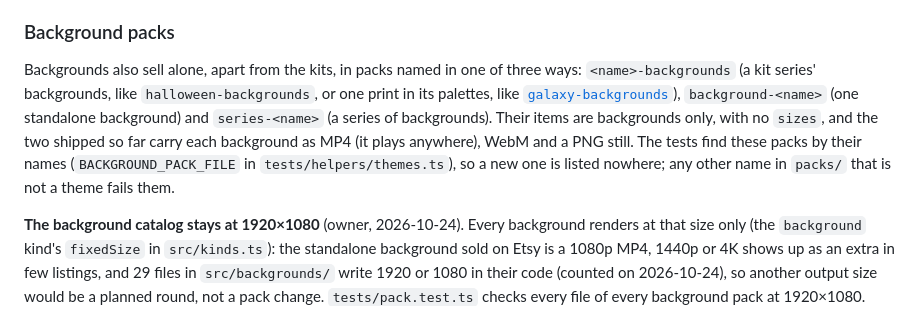
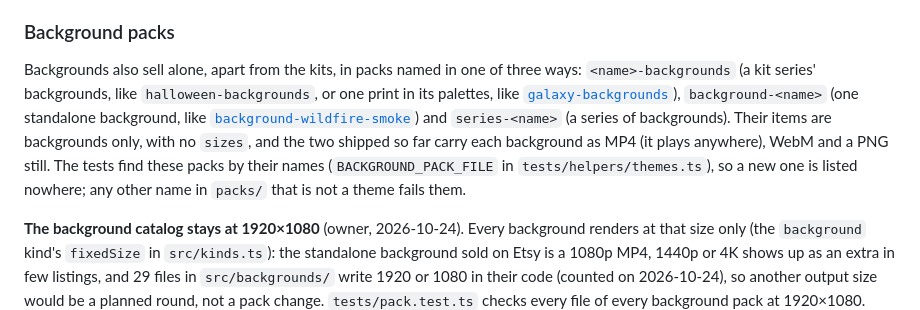
Before and after one commit to guinhoshuto/background-creator, a Markdown page: docs/packs.md, the part around the change. GitHub-like rendering.

Commit message:
docs: the background-wildfire-smoke pack in the theme doc and the pack naming example
Co-Authored-By: Claude Fable 5.1 <noreply@anthropic.com>

```diff
--- a/docs/packs.md
+++ b/docs/packs.md
@@ -70,7 +70,7 @@ The folders repeat the Studio's, plus `twitch-panels/` for the Twitch panel and
 
 ### Background packs
 
-Backgrounds also sell alone, apart from the kits, in packs named in one of three ways: `<name>-backgrounds` (a kit series' backgrounds, like `halloween-backgrounds`, or one print in its palettes, like [`galaxy-backgrounds`](themes/galaxy.md#pack)), `background-<name>` (one standalone background) and `series-<name>` (a series of backgrounds). Their items are backgrounds only, with no `sizes`, and the two shipped so far carry each background as MP4 (it plays anywhere), WebM and a PNG still. The tests find these packs by their names (`BACKGROUND_PACK_FILE` in `tests/helpers/themes.ts`), so a new one is listed nowhere; any other name in `packs/` that is not a theme fails them.
+Backgrounds also sell alone, apart from the kits, in packs named in one of three ways: `<name>-backgrounds` (a kit series' backgrounds, like `halloween-backgrounds`, or one print in its palettes, like [`galaxy-backgrounds`](themes/galaxy.md#pack)), `background-<name>` (one standalone background, like [`background-wildfire-smoke`](themes/wildfire-smoke.md#pack)) and `series-<name>` (a series of backgrounds). Their items are backgrounds only, with no `sizes`, and the two shipped so far carry each background as MP4 (it plays anywhere), WebM and a PNG still. The tests find these packs by their names (`BACKGROUND_PACK_FILE` in `tests/helpers/themes.ts`), so a new one is listed nowhere; any other name in `packs/` that is not a theme fails them.
 
 **The background catalog stays at 1920×1080** (owner, 2026-10-24). Every background renders at that size only (the `background` kind's `fixedSize` in `src/kinds.ts`): the standalone background sold on Etsy is a 1080p MP4, 1440p or 4K shows up as an extra in few listings, and 29 files in `src/backgrounds/` write 1920 or 1080 in their code (counted on 2026-10-24), so another output size would be a planned round, not a pack change. `tests/pack.test.ts` checks every file of every background pack at 1920×1080.
 
```
Also changed, not shown: docs/themes/wildfire-smoke.md (+8 -0 lines).
